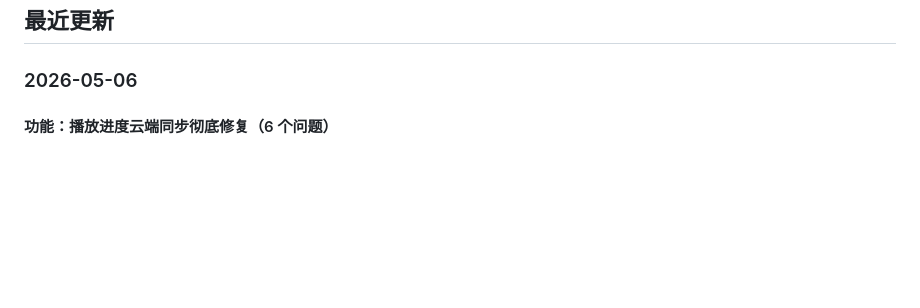
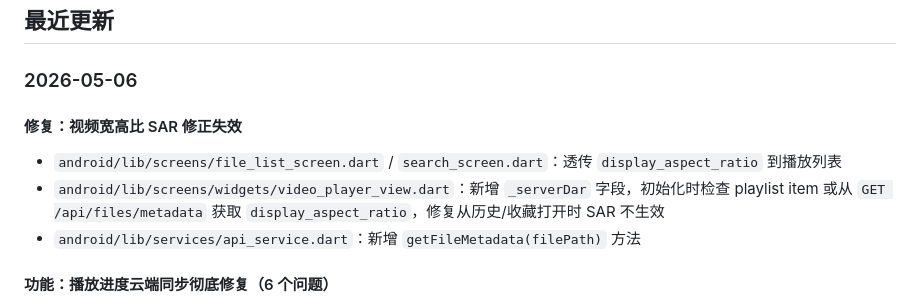
Before and after one commit to hq07/WiFi-File-Manager, a Markdown page: docs/开发文档.md, the part around the change. GitHub-like rendering; blank space fills up the shorter version.

Commit message:
文档：记录宽高比 SAR 修正修复

```diff
--- a/docs/开发文档.md
+++ b/docs/开发文档.md
@@ -3,6 +3,11 @@
 ## 最近更新
 
 ### 2026-05-06
+
+#### 修复：视频宽高比 SAR 修正失效
+- `android/lib/screens/file_list_screen.dart` / `search_screen.dart`：透传 `display_aspect_ratio` 到播放列表
+- `android/lib/screens/widgets/video_player_view.dart`：新增 `_serverDar` 字段，初始化时检查 playlist item 或从 `GET /api/files/metadata` 获取 `display_aspect_ratio`，修复从历史/收藏打开时 SAR 不生效
+- `android/lib/services/api_service.dart`：新增 `getFileMetadata(filePath)` 方法
 
 #### 功能：播放进度云端同步彻底修复（6 个问题）
 - `android/lib/services/history_service.dart`
```
